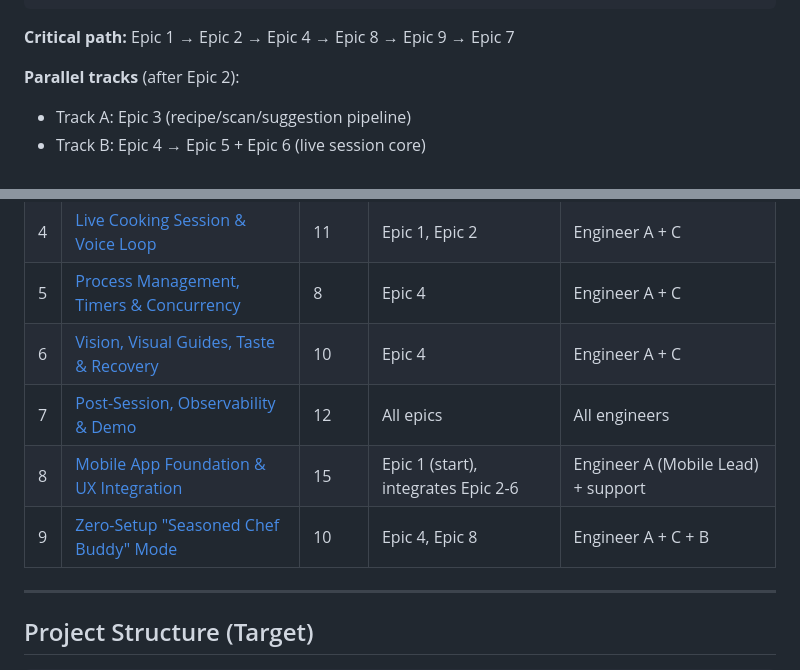
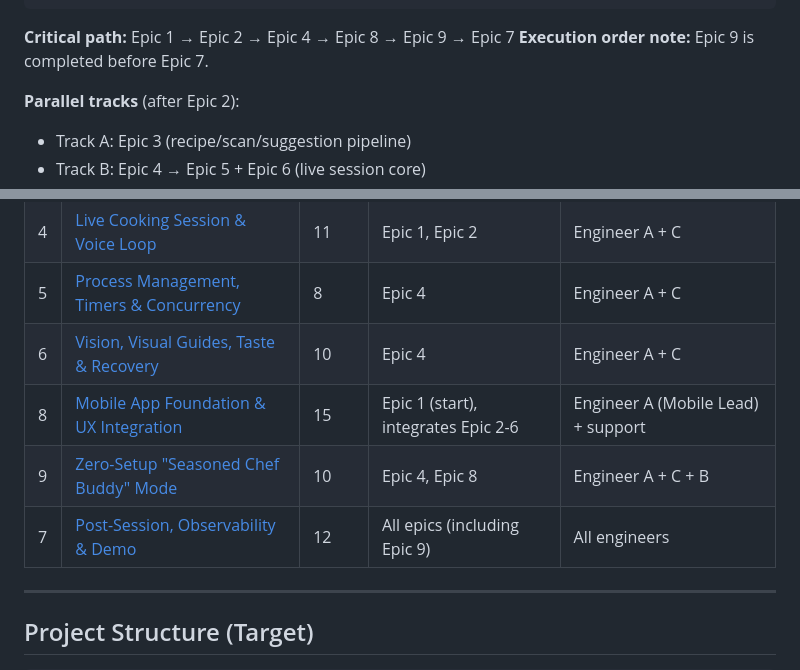
Before and after one commit to karthiksrinivasan/Ratatouille, a Markdown page: epics/index.md, 2 parts joined by grey strips. GitHub-like rendering.

Commit message:
epic updates

````diff
--- a/epics/index.md
+++ b/epics/index.md
@@ -96,6 +96,7 @@ Epic 1: Infrastructure & Platform Foundation
 ```
 
 **Critical path:** Epic 1 → Epic 2 → Epic 4 → Epic 8 → Epic 9 → Epic 7
+**Execution order note:** Epic 9 is completed before Epic 7.
 
 **Parallel tracks** (after Epic 2):
 - Track A: Epic 3 (recipe/scan/suggestion pipeline)
@@ -129,9 +130,9 @@ Required UX deliverables across epics:
 | 4 | [Live Cooking Session & Voice Loop](./epic-4-live-session.md) | 11 | Epic 1, Epic 2 | Engineer A + C |
 | 5 | [Process Management, Timers & Concurrency](./epic-5-process-timers.md) | 8 | Epic 4 | Engineer A + C |
 | 6 | [Vision, Visual Guides, Taste & Recovery](./epic-6-vision-taste-recovery.md) | 10 | Epic 4 | Engineer A + C |
-| 7 | [Post-Session, Observability & Demo](./epic-7-post-session-demo.md) | 12 | All epics | All engineers |
 | 8 | [Mobile App Foundation & UX Integration](./epic-8-mobile-app-foundation.md) | 15 | Epic 1 (start), integrates Epic 2-6 | Engineer A (Mobile Lead) + support |
 | 9 | [Zero-Setup \"Seasoned Chef Buddy\" Mode](./epic-9-zero-setup-chef-buddy.md) | 10 | Epic 4, Epic 8 | Engineer A + C + B |
+| 7 | [Post-Session, Observability & Demo](./epic-7-post-session-demo.md) | 12 | All epics (including Epic 9) | All engineers |
 
 ---
 
````
